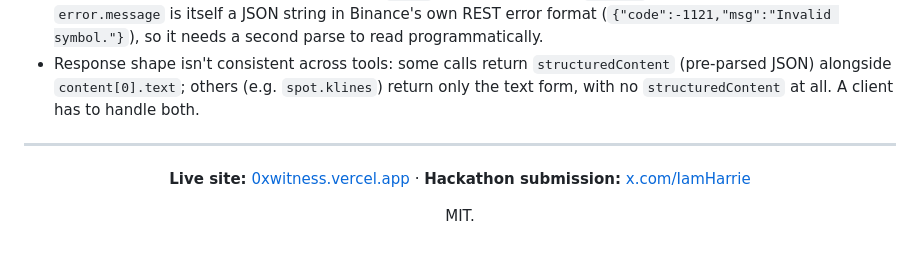
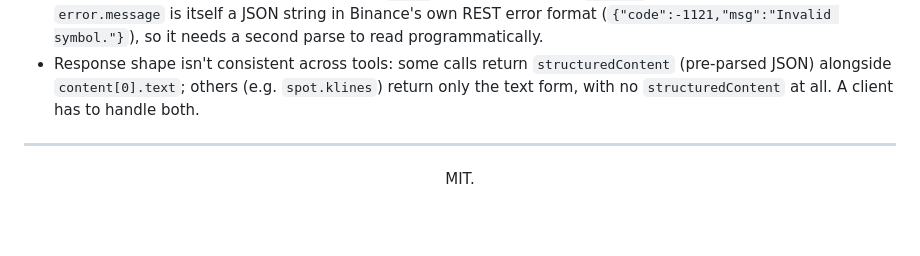
Before and after one commit to IamHarrie-Labs/0xwitness, a Markdown page: README.md, the part around the change. Drawn GitHub-style; blank space fills up the shorter version.

Commit message:
readme: drop the redundant bottom footer, keep the top link row

```diff
--- a/README.md
+++ b/README.md
@@ -307,8 +307,6 @@ Found while wiring up `src/mcp/live.ts` against the real server ([D-09](DECISION
 
 <div align="center">
 
-**Live site:** [0xwitness.vercel.app](https://0xwitness.vercel.app) · **Hackathon submission:** [x.com/IamHarrie](https://x.com/IamHarrie/status/2097434003028815954?s=20)
-
 MIT.
 
 </div>
```
